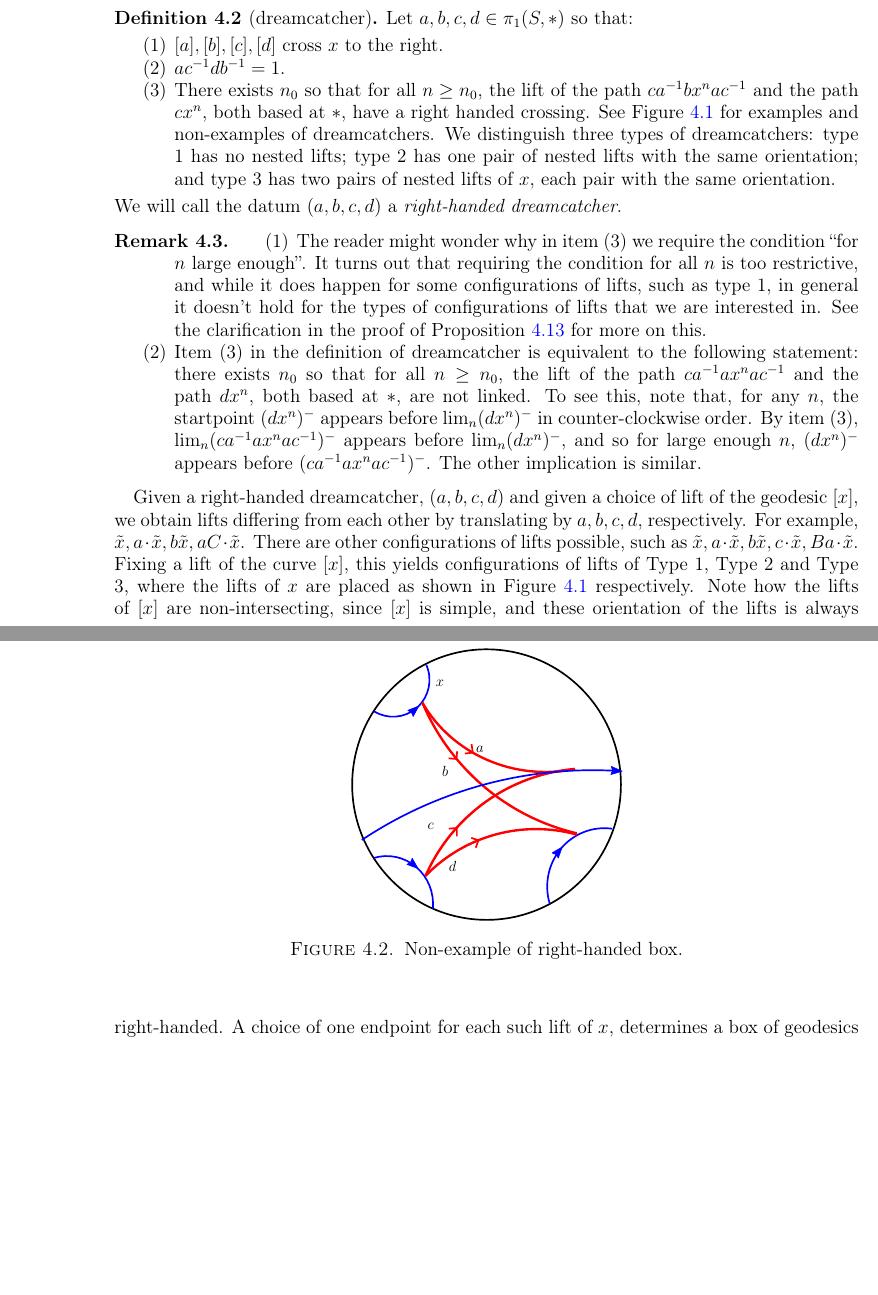
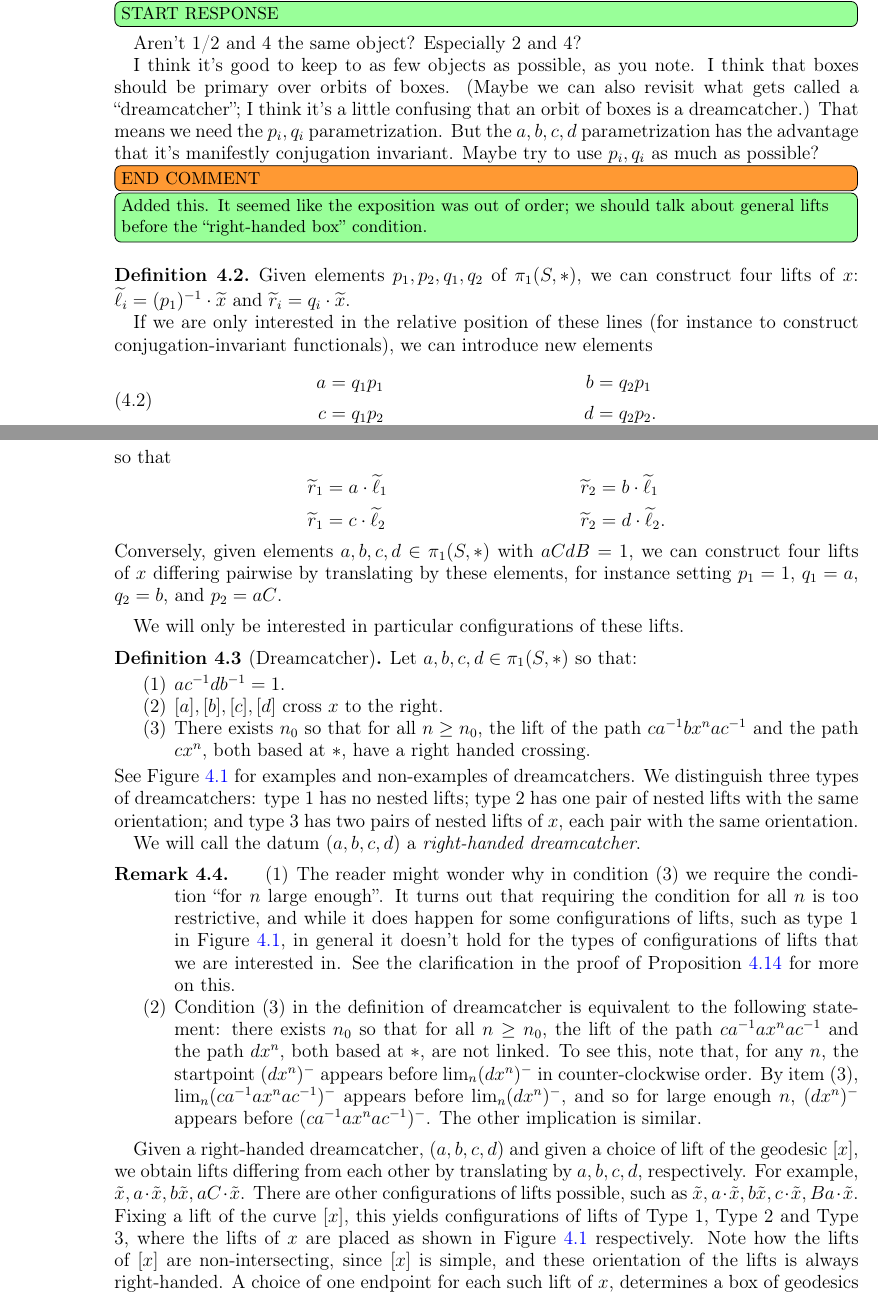
Before and after one commit to dpthurst/Currents-and-intersections, a LaTeX paper (Intersections.tex, which reads construction.tex): two parts of pages 10 and 12 of 30 before the commit and two parts of pages 10 and 12 of 31 after it, joined at a grey line, cut at the place of the change, the shorter picture padded with empty space. Compiled offline with pdfLaTeX.

Commit message:
Start revising def of boxes

```diff
--- a/construction.tex
+++ b/construction.tex
@@ -48,21 +55,76 @@ Do we want to use just either 1 or 2. We use 1 for the definition, and then use
+writing out the relation (and ambiguity) between two more precisely
+might be necessary?
+
+\DPTtodo[inline]{START RESPONSE}
+Aren't 1/2 and 4 the same object? Especially 2 and 4?
+
+I think it's good to keep to as few objects as possible, as you note.
+I think that boxes should be primary over orbits of boxes. (Maybe we
+can also revisit what gets called a ``dreamcatcher''; I think it's a
+little confusing that an orbit of boxes is a dreamcatcher.) That means
+we need the $p_i, q_i$ parametrization. But the $a,b,c,d$
+parametrization has the advantage that it's manifestly conjugation
+invariant. Maybe try to use $p_i,q_i$ as much as possible?
 \DMGtodo[inline]{END COMMENT}
 
-\begin{definition}[dreamcatcher]
+\DPTtodo[inline]{Added this. It seemed like the exposition was out of order;
+  we should talk about general lifts before the ``right-handed box''
+  condition.}
+\begin{definition}
+  Given elements $p_1,p_2,q_1,q_2$ of $\pi_1(S, *)$, we can construct
+  four lifts of~$x$: $\wt \ell_i = (p_1)^{-1} \cdot \wt x$ and
+  $\wt r_i = q_i \cdot \wt x$.
+
+  If we are only interested in the relative position of these lines
+  (for instance to construct conjugation-invariant functionals), we
+  can introduce new elements
+\begin{equation}
+\begin{aligned}
+  a &= q_1p_1 &\qquad\qquad\qquad\qquad\qquad b &= q_2p_1\\[2pt]
+  c &= q_1p_2 & d &= q_2p_2.
+\end{aligned}
+  \label{eq:relationdatum}
+\end{equation}
+so that
+\begin{align*}
+  \wt r_1 &= a \cdot \wt \ell_1 & \wt r_2 &= b \cdot \wt\ell_1\\
+  \wt r_1 &= c \cdot \wt \ell_2 & \wt r_2 &= d \cdot \wt\ell_2.
+\end{align*}
+Conversely, given elements $a,b,c,d \in \pi_1(S, *)$ with $aCdB = 1$, we can
+construct four lifts of $x$ differing pairwise by translating by these
+elements, for instance setting $p_1 = 1$, $q_1 = a$, $q_2 = b$, and
+$p_2 = aC$.
+\end{definition}
+
+We will only be interested in particular configurations of these lifts.
+
+\begin{definition}[Dreamcatcher]
 \label{def:righthandeddreamcatcher}
 Let $a,b,c,d \in \pi_1(S,\ast)$ so that:
+\begin{enumerate}
+\item $a c^{-1} d b^{-1} = 1$.
+\item $[a],[b],[c],[d]$ cross $x$ to the right.
+\item There exists $n_0$ so that for all $n \geq n_0$, the lift of the path $ca^{-1}bx^n a c^{-1}$ and the path $cx^n$, both based at $*$, have a right handed crossing.
+\end{enumerate}
+See Figure~\ref{fig:rhbox} for examples and non-examples of
+dreamcatchers. We distinguish three types of dreamcatchers: type 1 has
+no nested lifts; type 2 has one pair of nested lifts with the same
+orientation; and type 3 has two pairs of nested lifts of $x$, each
+pair with the same orientation.
 
-\begin{enumerate}
-    \item $[a],[b],[c],[d]$ cross $x$ to the right.
-    \item $a c^{-1} d b^{-1} = 1$.
-    \item There exists $n_0$ so that for all $n \geq n_0$, the lift of the path $ca^{-1}bx^n a c^{-1}$ and the path $cx^n$, both based at $*$, have a right handed crossing. See Figure~\ref{fig:rhbox} for examples and non-examples of dreamcatchers. We distinguish three types of dreamcatchers: type 1 has no nested lifts; type 2 has one pair of nested lifts with the same orientation; and type 3 has two pairs of nested lifts of $x$, each pair with the same orientation.
-\end{enumerate}
 We will call the datum $(a,b,c,d)$ a \emph{right-handed dreamcatcher}.
 \end{definition}
 
 \begin{remark}
 \begin{enumerate}
-\item The reader might wonder why in item (3) we require the condition ``for $n$ large enough''. It turns out that requiring the condition for all $n$ is too restrictive, and while it does happen for some configurations of lifts, such as type 1, in general it doesn't hold for the types of configurations of lifts that we are interested in. See the clarification in the proof of Proposition~\ref{prop:positivity} for more on this.
-\item Item (3) in the definition of dreamcatcher is equivalent to the following statement: there exists $n_0$ so that for all $n \geq n_0$, the lift of the path $ca^{-1}ax^n a c^{-1}$ and the path $dx^n$, both based at $*$, are not linked.
+\item The reader might wonder why in condition (3) we require the condition
+  ``for $n$ large enough''. It turns out that requiring the condition
+  for all $n$ is too restrictive, and while it does happen for some
+  configurations of lifts, such as type 1 in Figure~\ref{fig:rhbox},
+  in general it doesn't hold for the types of configurations of lifts
+  that we are interested in. See the clarification in the proof of
+  Proposition~\ref{prop:positivity} for more on this.
+\item Condition (3) in the definition of dreamcatcher is equivalent to the following statement: there exists $n_0$ so that for all $n \geq n_0$, the lift of the path $ca^{-1}ax^n a c^{-1}$ and the path $dx^n$, both based at $*$, are not linked.
      To see this, note that, for any $n$, the startpoint $(dx^n)^-$ appears before $\lim_n (dx^n)^-$ in counter-clockwise order. By item (3), $\lim_n (ca^{-1}ax^n a c^{-1})^-$ appears before $\lim_n (dx^n)^-$, and so for large enough $n$, $(dx^n)^-$ appears before $(ca^{-1}ax^n a c^{-1})^-$. The other implication is similar.
      \end{enumerate}
 \end{remark}
```
Also changed, not shown: proof.tex (+14 -12 lines), construction.tex (16 more changed lines).
